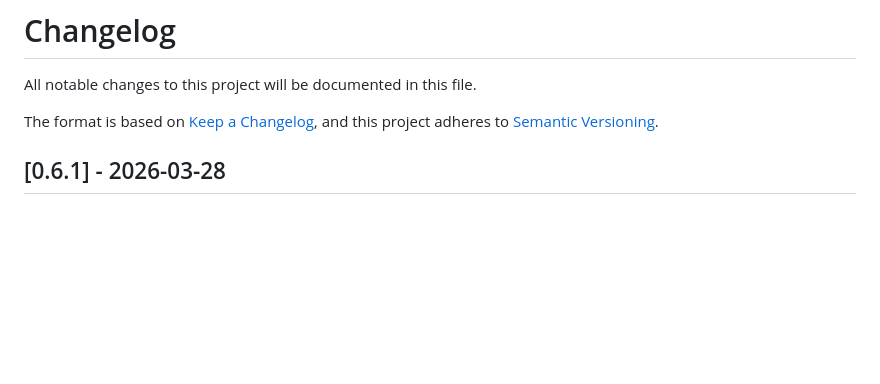
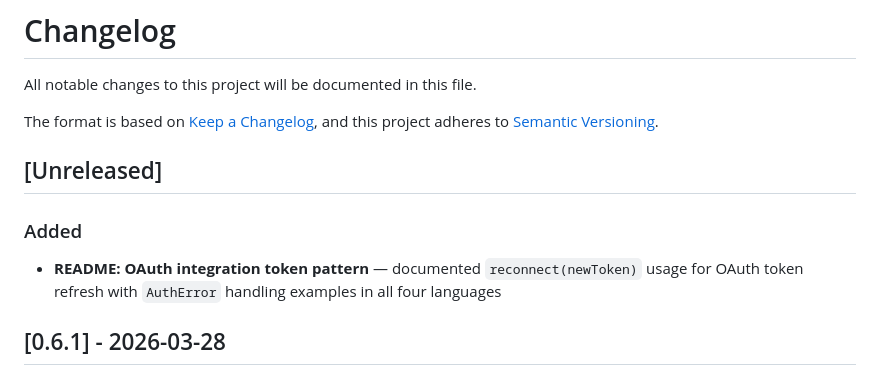
Before and after one commit to 3rg0n/webex-message-handler, a Markdown page: CHANGELOG.md, the part around the change. Rendered like a GitHub page; blank space fills up the shorter version.

```diff
--- a/CHANGELOG.md
+++ b/CHANGELOG.md
@@ -4,6 +4,11 @@ All notable changes to this project will be documented in this file.
 
 The format is based on [Keep a Changelog](https://keepachangelog.com/en/1.0.0/),
 and this project adheres to [Semantic Versioning](https://semver.org/spec/v2.0.0.html).
+
+## [Unreleased]
+
+### Added
+- **README: OAuth integration token pattern** — documented `reconnect(newToken)` usage for OAuth token refresh with `AuthError` handling examples in all four languages
 
 ## [0.6.1] - 2026-03-28
 
```
Also changed, not shown: README.md (+72 -0 lines).
